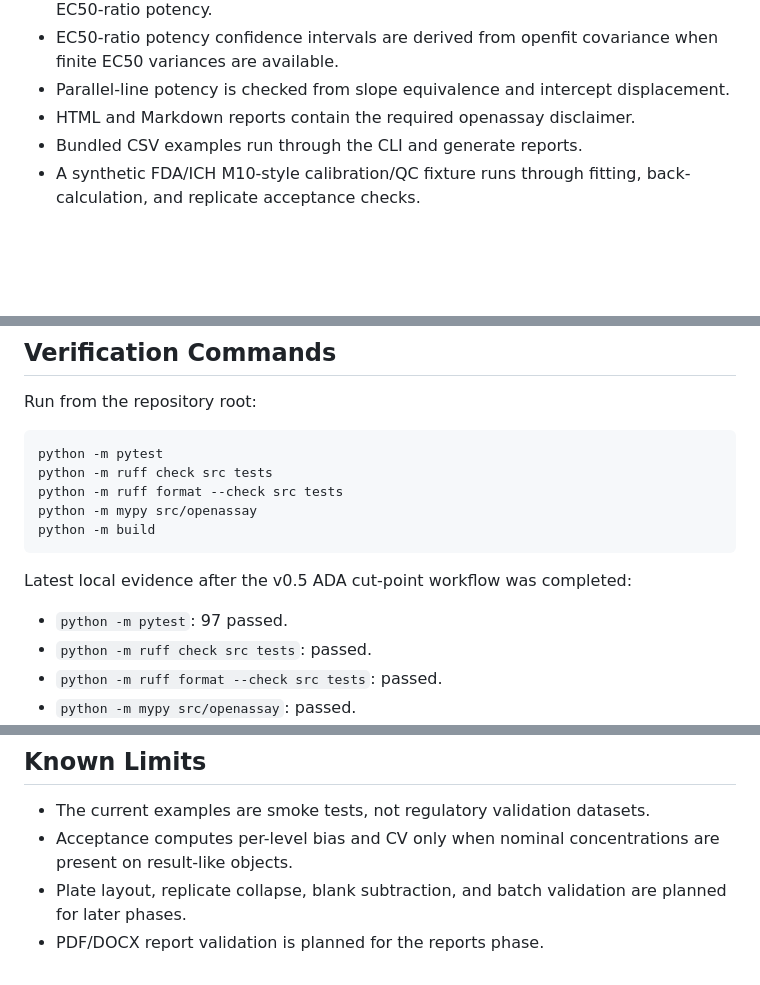
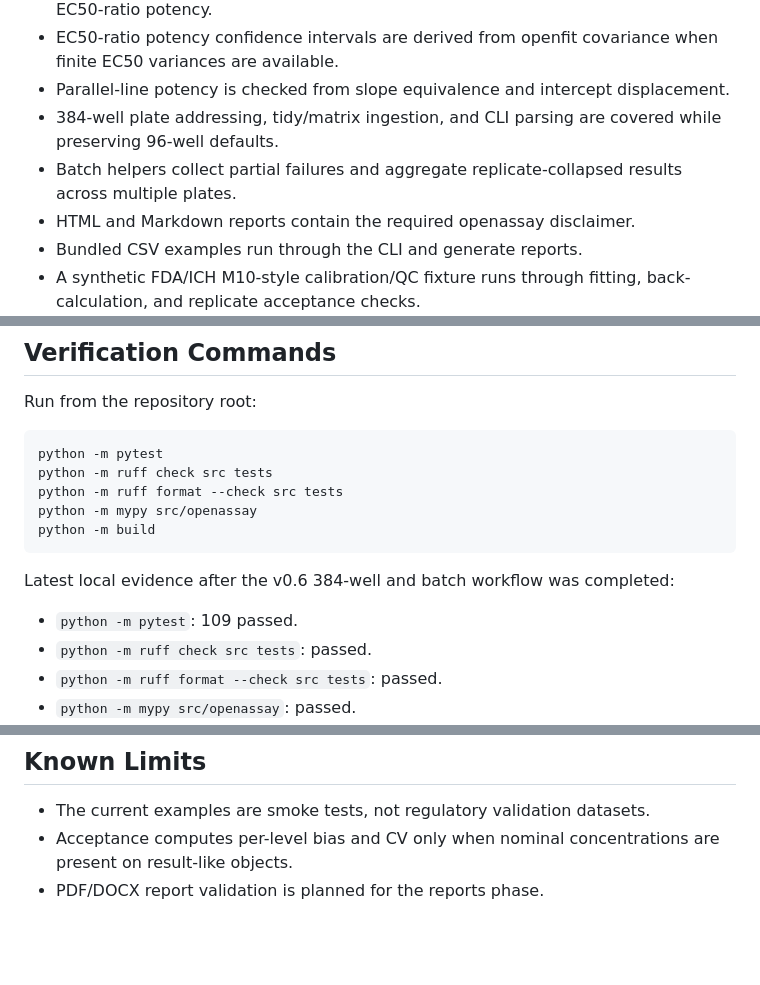
Before and after one commit to priyamthakar/openassay, a Markdown page: docs/validation.md, 3 parts joined by grey strips. Drawn GitHub-style; blank space fills up the shorter version.

Commit message:
docs: mark batch phase complete

````diff
--- a/docs/validation.md
+++ b/docs/validation.md
@@ -28,6 +28,10 @@ Covered in the current test suite:
   when finite EC50 variances are available.
 - Parallel-line potency is checked from slope equivalence and intercept
   displacement.
+- 384-well plate addressing, tidy/matrix ingestion, and CLI parsing are covered
+  while preserving 96-well defaults.
+- Batch helpers collect partial failures and aggregate replicate-collapsed
+  results across multiple plates.
 - HTML and Markdown reports contain the required openassay disclaimer.
 - Bundled CSV examples run through the CLI and generate reports.
 - A synthetic FDA/ICH M10-style calibration/QC fixture runs through fitting,
@@ -82,9 +86,9 @@ python -m mypy src/openassay
 python -m build
 ```
 
-Latest local evidence after the v0.5 ADA cut-point workflow was completed:
+Latest local evidence after the v0.6 384-well and batch workflow was completed:
 
-- `python -m pytest`: 97 passed.
+- `python -m pytest`: 109 passed.
 - `python -m ruff check src tests`: passed.
 - `python -m ruff format --check src tests`: passed.
 - `python -m mypy src/openassay`: passed.
@@ -122,6 +126,4 @@ software versions, and provenance. Do not copy third-party package source.
 - The current examples are smoke tests, not regulatory validation datasets.
 - Acceptance computes per-level bias and CV only when nominal concentrations are
   present on result-like objects.
-- Plate layout, replicate collapse, blank subtraction, and batch validation are
-  planned for later phases.
 - PDF/DOCX report validation is planned for the reports phase.
````
Also changed, not shown: CHANGELOG.md (+2 -0 lines), docs/PROJECT_PLAN.md (+6 -7 lines).
